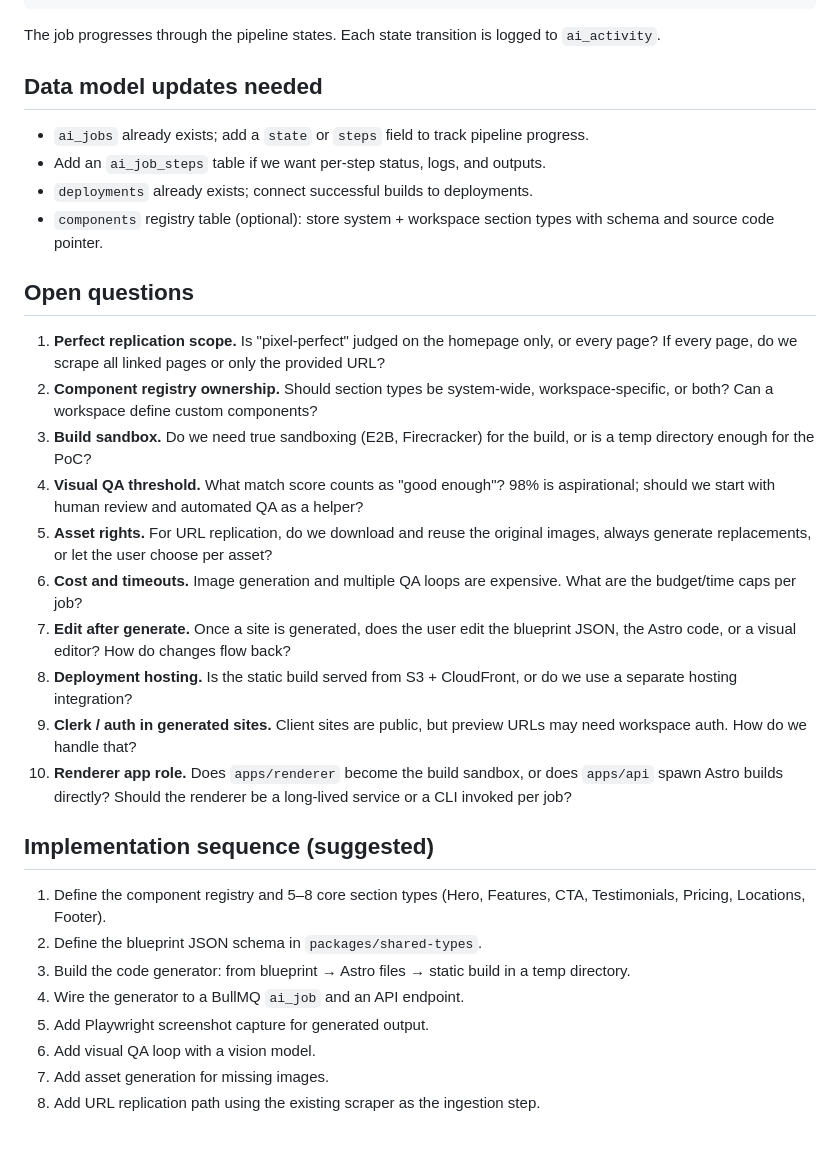
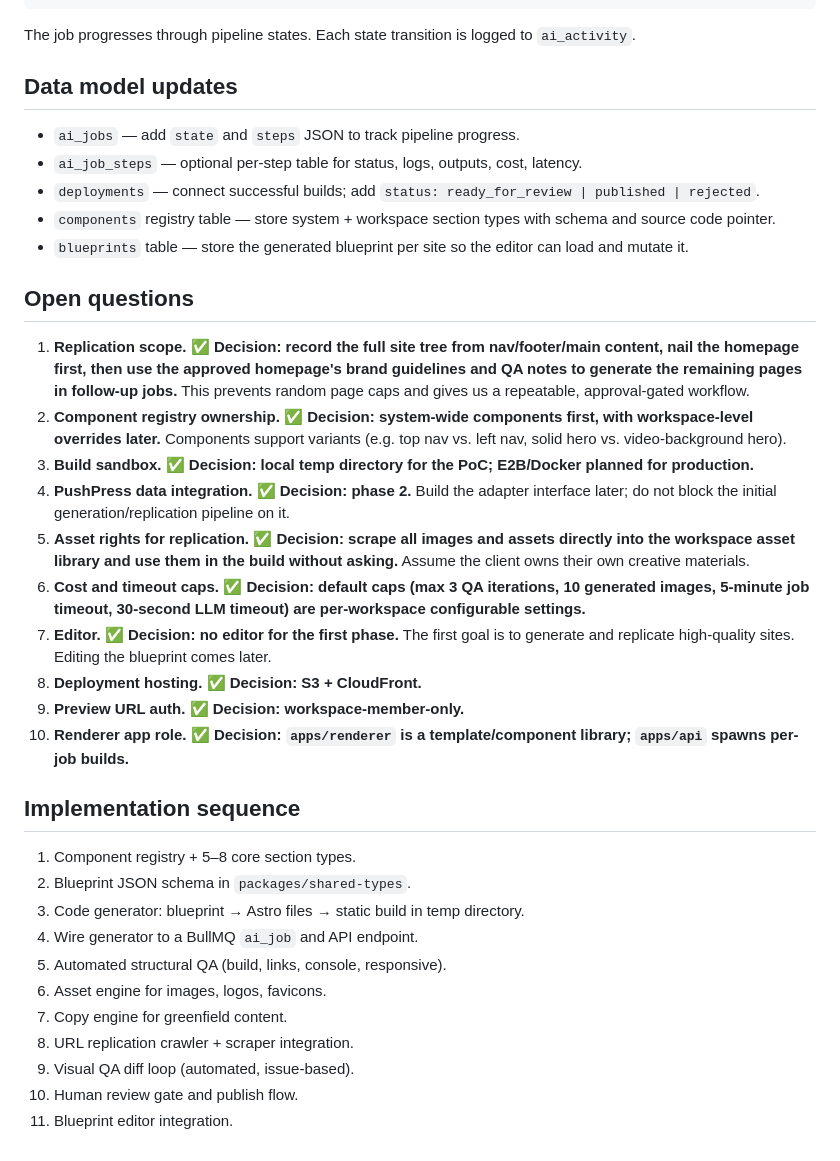
Before and after one commit to duyemura/websites, a Markdown page: docs/design/website-generation-system.md, the part around one of its changes. Drawn GitHub-style.

````diff
--- a/docs/design/website-generation-system.md
+++ b/docs/design/website-generation-system.md
@@ -209,35 +342,39 @@ Response:
 }
 ```
 
-The job progresses through the pipeline states. Each state transition is logged to `ai_activity`.
+The job progresses through pipeline states. Each state transition is logged to `ai_activity`.
 
-## Data model updates needed
+## Data model updates
 
-- `ai_jobs` already exists; add a `state` or `steps` field to track pipeline progress.
-- Add an `ai_job_steps` table if we want per-step status, logs, and outputs.
-- `deployments` already exists; connect successful builds to deployments.
-- `components` registry table (optional): store system + workspace section types with schema and source code pointer.
+- `ai_jobs` — add `state` and `steps` JSON to track pipeline progress.
+- `ai_job_steps` — optional per-step table for status, logs, outputs, cost, latency.
+- `deployments` — connect successful builds; add `status: ready_for_review | published | rejected`.
+- `components` registry table — store system + workspace section types with schema and source code pointer.
+- `blueprints` table — store the generated blueprint per site so the editor can load and mutate it.
 
 ## Open questions
 
-1. **Perfect replication scope.** Is "pixel-perfect" judged on the homepage only, or every page? If every page, do we scrape all linked pages or only the provided URL?
-2. **Component registry ownership.** Should section types be system-wide, workspace-specific, or both? Can a workspace define custom components?
-3. **Build sandbox.** Do we need true sandboxing (E2B, Firecracker) for the build, or is a temp directory enough for the PoC?
-4. **Visual QA threshold.** What match score counts as "good enough"? 98% is aspirational; should we start with human review and automated QA as a helper?
-5. **Asset rights.** For URL replication, do we download and reuse the original images, always generate replacements, or let the user choose per asset?
-6. **Cost and timeouts.** Image generation and multiple QA loops are expensive. What are the budget/time caps per job?
-7. **Edit after generate.** Once a site is generated, does the user edit the blueprint JSON, the Astro code, or a visual editor? How do changes flow back?
-8. **Deployment hosting.** Is the static build served from S3 + CloudFront, or do we use a separate hosting integration?
-9. **Clerk / auth in generated sites.** Client sites are public, but preview URLs may need workspace auth. How do we handle that?
-10. **Renderer app role.** Does `apps/renderer` become the build sandbox, or does `apps/api` spawn Astro builds directly? Should the renderer be a long-lived service or a CLI invoked per job?
+1. **Replication scope.** ✅ **Decision: record the full site tree from nav/footer/main content, nail the homepage first, then use the approved homepage's brand guidelines and QA notes to generate the remaining pages in follow-up jobs.** This prevents random page caps and gives us a repeatable, approval-gated workflow.
+2. **Component registry ownership.** ✅ **Decision: system-wide components first, with workspace-level overrides later.** Components support variants (e.g. top nav vs. left nav, solid hero vs. video-background hero).
+3. **Build sandbox.** ✅ **Decision: local temp directory for the PoC; E2B/Docker planned for production.**
+4. **PushPress data integration.** ✅ **Decision: phase 2.** Build the adapter interface later; do not block the initial generation/replication pipeline on it.
+5. **Asset rights for replication.** ✅ **Decision: scrape all images and assets directly into the workspace asset library and use them in the build without asking.** Assume the client owns their own creative materials.
+6. **Cost and timeout caps.** ✅ **Decision: default caps (max 3 QA iterations, 10 generated images, 5-minute job timeout, 30-second LLM timeout) are per-workspace configurable settings.**
+7. **Editor.** ✅ **Decision: no editor for the first phase.** The first goal is to generate and replicate high-quality sites. Editing the blueprint comes later.
+8. **Deployment hosting.** ✅ **Decision: S3 + CloudFront.**
+9. **Preview URL auth.** ✅ **Decision: workspace-member-only.**
+10. **Renderer app role.** ✅ **Decision: `apps/renderer` is a template/component library; `apps/api` spawns per-job builds.**
 
-## Implementation sequence (suggested)
+## Implementation sequence
 
-1. Define the component registry and 5–8 core section types (Hero, Features, CTA, Testimonials, Pricing, Locations, Footer).
-2. Define the blueprint JSON schema in `packages/shared-types`.
-3. Build the code generator: from blueprint → Astro files → static build in a temp directory.
-4. Wire the generator to a BullMQ `ai_job` and an API endpoint.
-5. Add Playwright screenshot capture for generated output.
-6. Add visual QA loop with a vision model.
-7. Add asset generation for missing images.
-8. Add URL replication path using the existing scraper as the ingestion step.
+1. Component registry + 5–8 core section types.
+2. Blueprint JSON schema in `packages/shared-types`.
+3. Code generator: blueprint → Astro files → static build in temp directory.
+4. Wire generator to a BullMQ `ai_job` and API endpoint.
+5. Automated structural QA (build, links, console, responsive).
+6. Asset engine for images, logos, favicons.
+7. Copy engine for greenfield content.
+8. URL replication crawler + scraper integration.
+9. Visual QA diff loop (automated, issue-based).
+10. Human review gate and publish flow.
+11. Blueprint editor integration.
````
Also changed, not shown: other parts of docs/design/website-generation-system.md (+220 -87 lines).
